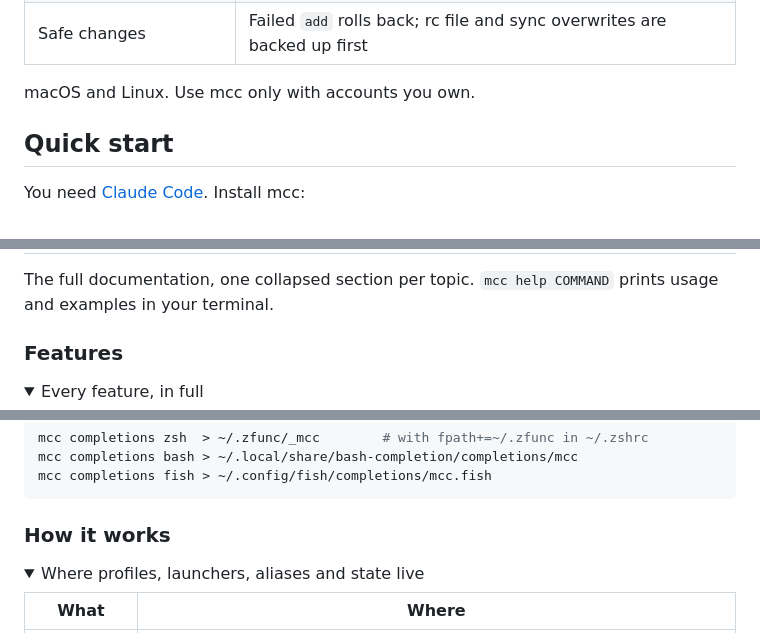
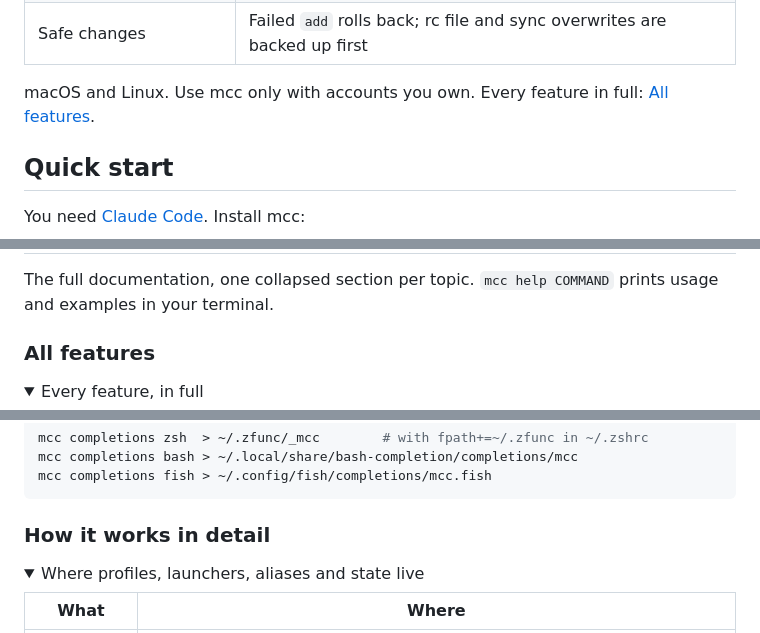
Before and after one commit to luongnv89/mcc, a Markdown page: README.md, 3 parts joined by grey strips. GitHub-like rendering; folded sections open.

Commit message:
docs(readme): give the reference headings their own anchors (#98)
The overview's Features and How it works headings shared their text with
reference sections, so the reference copies got -1 anchors. Rename them to
All features and How it works in detail, and link each overview section
(Quick start, Features, How it works) to its full reference section.

```diff
--- a/README.md
+++ b/README.md
@@ -102,7 +104,7 @@ graph TD
 | `mcc doctor` | Checks every profile and prints a fix for each problem |
 | Safe changes | Failed `add` rolls back; rc file and sync overwrites are backed up first |
 
-macOS and Linux. Use mcc only with accounts you own.
+macOS and Linux. Use mcc only with accounts you own. Every feature in full: [All features](#all-features).
 
 ## Quick start
 
@@ -168,7 +172,7 @@ brew install luongnv89/tap/mcc
 
 The full documentation, one collapsed section per topic. `mcc help COMMAND` prints usage and examples in your terminal.
 
-### Features
+### All features
 
 <details>
 <summary>Every feature, in full</summary>
@@ -375,7 +379,7 @@ mcc completions fish > ~/.config/fish/completions/mcc.fish
 
 </details>
 
-### How it works
+### How it works in detail
 
 <details>
 <summary>Where profiles, launchers, aliases and state live</summary>
```
Also changed, not shown: other parts of README.md (+4 -0 lines).
